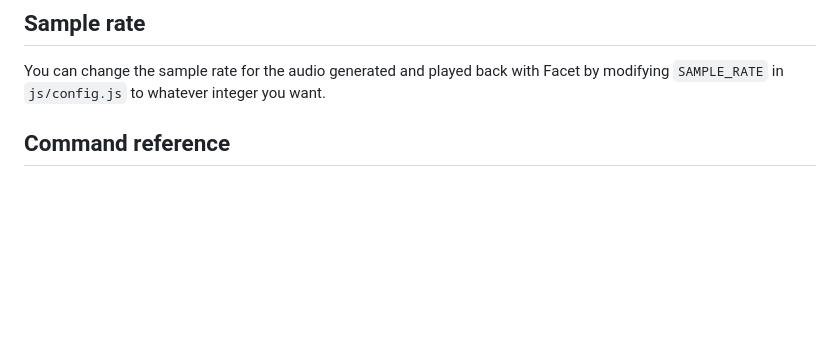
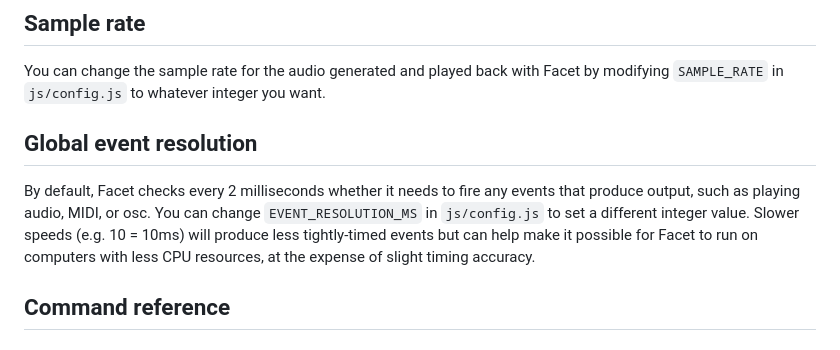
Before and after one commit to nnirror/facet, a Markdown page: README.md, the part around the change. Drawn GitHub-style; blank space fills up the shorter version.

```diff
--- a/README.md
+++ b/README.md
@@ -84,6 +84,10 @@ The variable `bars` (representing how many loops have occurred since the time th
 ## Sample rate
 
 You can change the sample rate for the audio generated and played back with Facet by modifying `SAMPLE_RATE` in `js/config.js` to whatever integer you want.
+
+## Global event resolution
+
+By default, Facet checks every 2 milliseconds whether it needs to fire any events that produce output, such as playing audio, MIDI, or osc. You can change  `EVENT_RESOLUTION_MS` in `js/config.js` to set a different integer value. Slower speeds (e.g. 10 = 10ms) will produce less tightly-timed events but can help make it possible for Facet to run on computers with less CPU resources, at the expense of slight timing accuracy.
 
 ## Command reference
 
```
